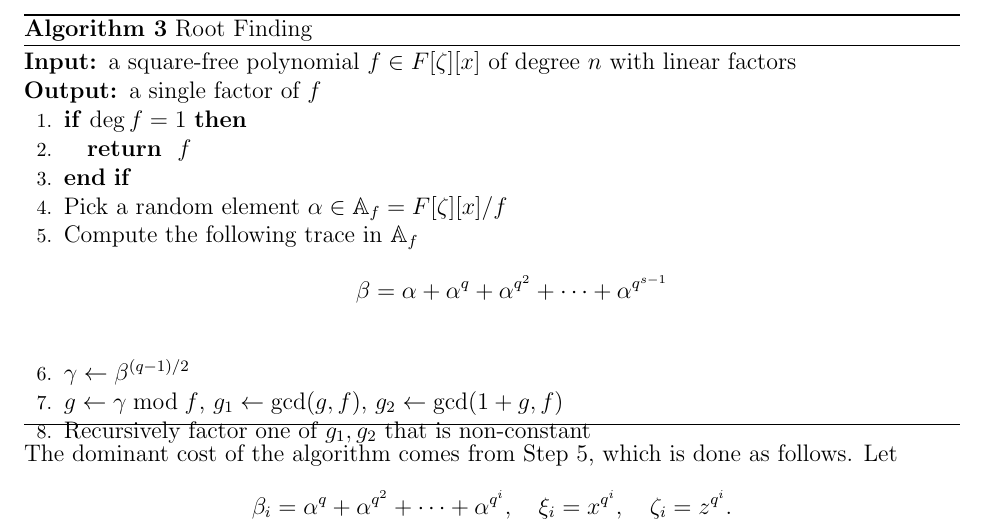
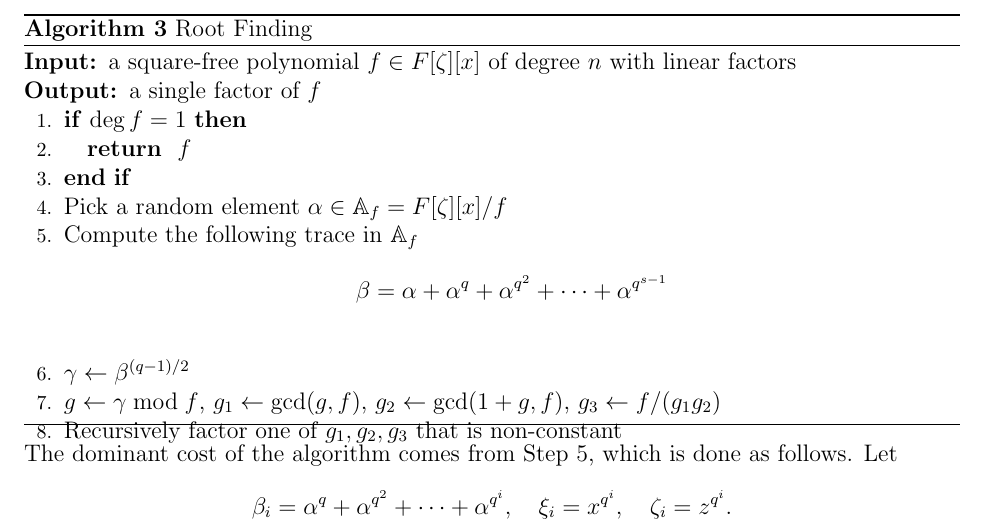
Before and after one commit to defeo/ffisom, a LaTeX paper (ffisom.tex): part of page 10 of 28, cut so that both start at the same text. Compiled offline with pdfLaTeX.

Commit message:
Fixed minor error in Root finding algorithm

```diff
--- a/ffisom.tex
+++ b/ffisom.tex
@@ -717,8 +717,8 @@ polynomial $X^r - a$ using the Equal Degree Factorization algorithm given in
 		\[ \beta = \alpha + \alpha^q + \alpha^{q^2} + \cdots + \alpha^{q^{s - 1}} \]
 		\STATE $\gamma \leftarrow \beta^{(q - 1) / 2}$
 		\STATE $g \leftarrow \gamma \bmod f$, $g_1 \leftarrow \gcd(g, f)$, $g_2 \leftarrow \gcd(1 +
-		g, f)$
-		\STATE Recursively factor one of $g_1, g_2$ that is non-constant
+		g, f)$, $g_3 \leftarrow f/(g_1g_2)$
+		\STATE Recursively factor one of $g_1, g_2, g_3$ that is non-constant
 	\end{algorithmic}
 \end{algorithm}
 The dominant cost of the algorithm comes from Step \ref{step:edf-trace}, which is done as follows.
```
